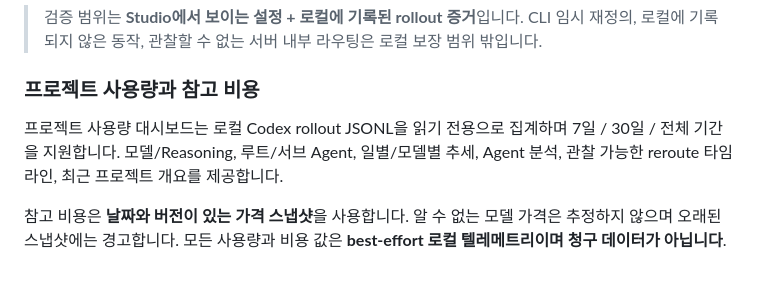
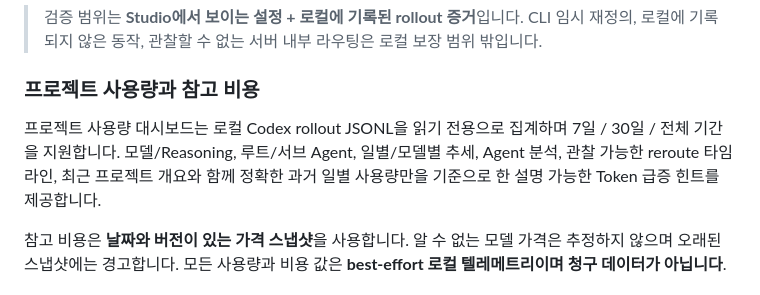
Before and after one commit to While-Shark/codex-config-studio, a Markdown page: README.ko.md, the part around the change. Rendered like a GitHub page.

Commit message:
docs: mention usage anomaly insights in Korean

```diff
--- a/README.ko.md
+++ b/README.ko.md
@@ -70,7 +70,7 @@ Model Integrity는 범위의 유효 `model` 및 `model_reasoning_effort`를 잠
 
 ### 프로젝트 사용량과 참고 비용
 
-프로젝트 사용량 대시보드는 로컬 Codex rollout JSONL을 읽기 전용으로 집계하며 7일 / 30일 / 전체 기간을 지원합니다. 모델/Reasoning, 루트/서브 Agent, 일별/모델별 추세, Agent 분석, 관찰 가능한 reroute 타임라인, 최근 프로젝트 개요를 제공합니다.
+프로젝트 사용량 대시보드는 로컬 Codex rollout JSONL을 읽기 전용으로 집계하며 7일 / 30일 / 전체 기간을 지원합니다. 모델/Reasoning, 루트/서브 Agent, 일별/모델별 추세, Agent 분석, 관찰 가능한 reroute 타임라인, 최근 프로젝트 개요와 함께 정확한 과거 일별 사용량만을 기준으로 한 설명 가능한 Token 급증 힌트를 제공합니다.
 
 참고 비용은 **날짜와 버전이 있는 가격 스냅샷**을 사용합니다. 알 수 없는 모델 가격은 추정하지 않으며 오래된 스냅샷에는 경고합니다. 모든 사용량과 비용 값은 **best-effort 로컬 텔레메트리이며 청구 데이터가 아닙니다**.
 
```
